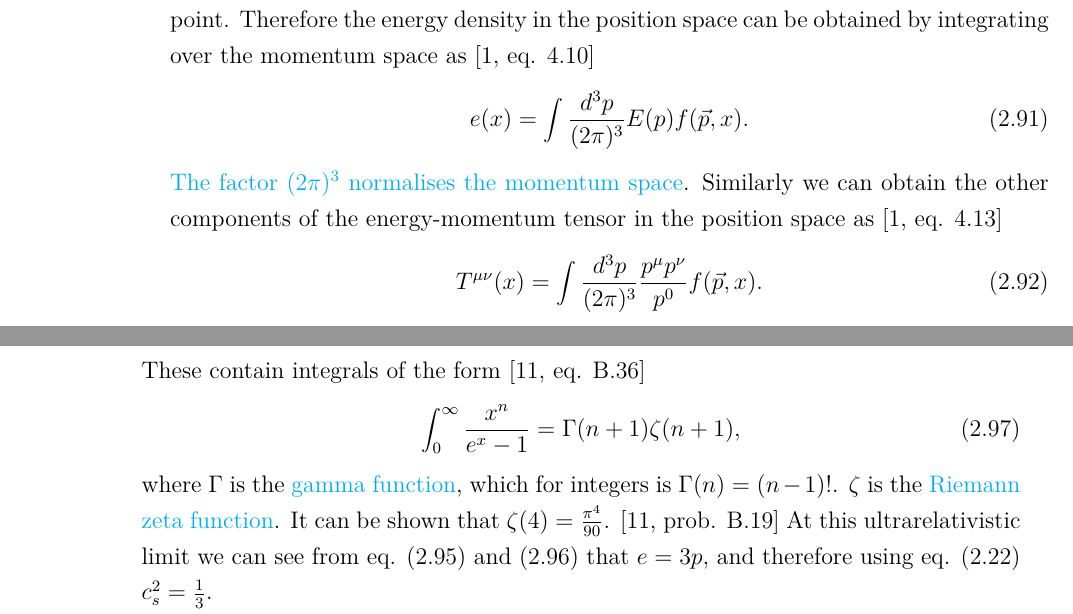
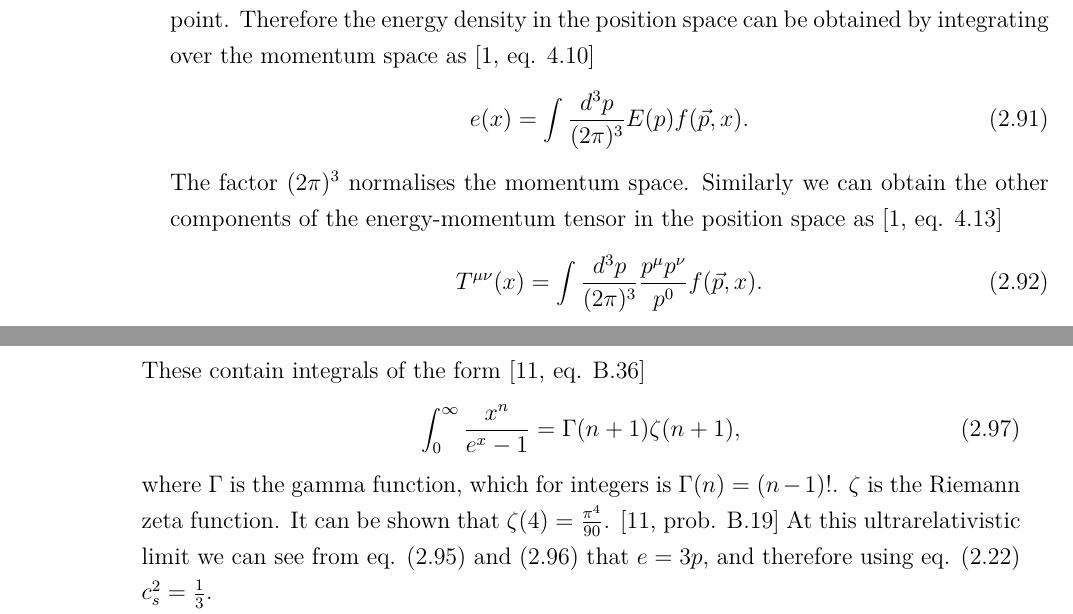
Before and after one commit to AgenttiX/msc-thesis2, a LaTeX thesis (main.tex, which reads tex/general_model.tex): two parts of pages 29 and 30 of 59, joined at a grey line, cut so that both start at the same text. Compiled offline with pdfLaTeX.

Commit message:
Remove hyperlinks

```diff
--- a/tex/general_model.tex
+++ b/tex/general_model.tex
@@ -18,7 +18,8 @@ Therefore the energy density in the position space can be obtained by integratin
 \begin{equation}
 e(x) = \int \frac{d^3 p}{(2 \pi)^3} E(p) f(\vec{p}, x).
 \end{equation}
-\href{https://physics.stackexchange.com/a/141737/}{The factor $(2\pi)^3$ normalises the momentum space}.
+% https://physics.stackexchange.com/a/141737/
+The factor $(2\pi)^3$ normalises the momentum space.
 Similarly we can obtain the other components of the energy-momentum tensor in the position space as
 \cite[eq. 4.13]{lecture_notes}
 \begin{equation}
@@ -57,9 +58,9 @@ These contain integrals of the form
 \int_0^\infty \frac{x^n}{e^x - 1} = \Gamma(n+1) \zeta(n+1),
 \end{equation}
 where $\Gamma$ is the
-\href{https://en.wikipedia.org/wiki/Gamma_function}{gamma function}, which for integers is $\Gamma(n) = (n-1)!$.
+gamma function, which for integers is $\Gamma(n) = (n-1)!$.
 $\zeta$ is the
-\href{https://en.wikipedia.org/wiki/Riemann_zeta_function}{Riemann zeta function}.
+Riemann zeta function.
 It can be shown that $\zeta(4) = \frac{\pi^4}{90}$.
 \cite[prob. B.19]{schroeder_thermal_2000}
 At this ultrarelativistic limit we can see from eq. \eqref{eq:ultrarelativistic_e} and \eqref{eq:ultrarelativistic_p} that $e = 3p$, and therefore using eq. \eqref{eq:cs2_compact} $c_s^2 = \frac{1}{3}$.
```
